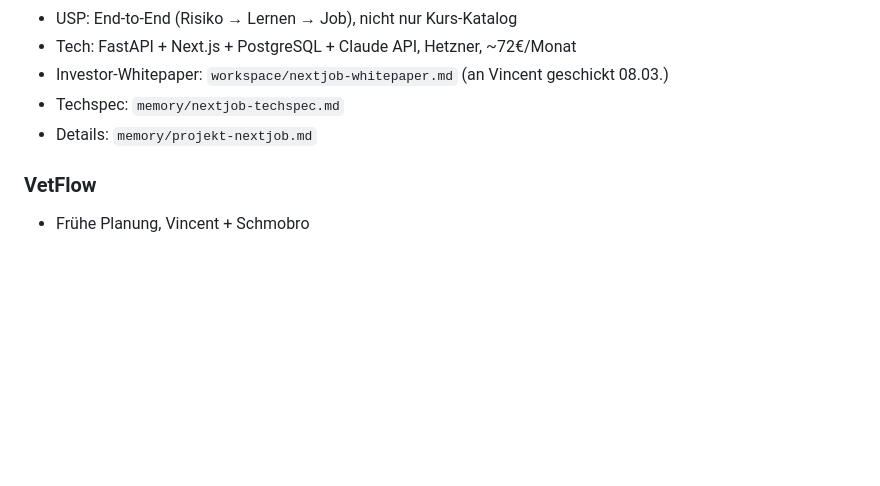
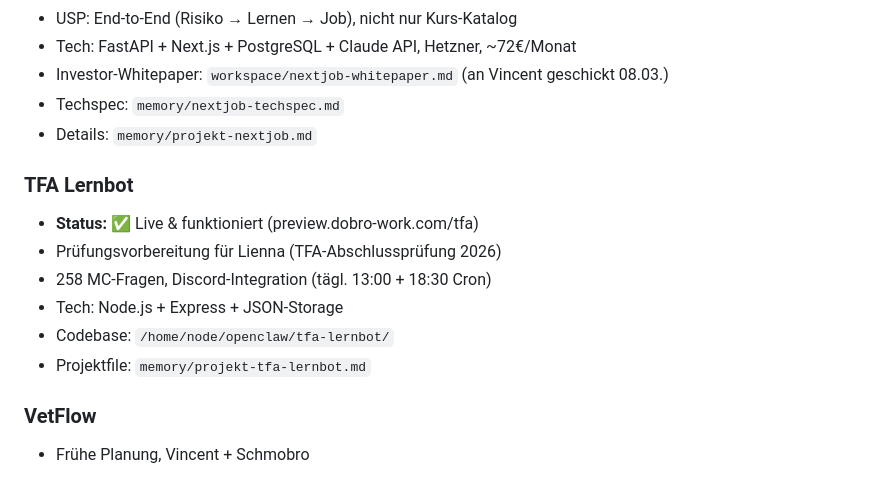
Before and after one commit to Vic3d/Trade-Bot, a Markdown page: MEMORY.md, the part around the change. Rendered like a GitHub page; blank space fills up the shorter version.

Commit message:
TFA Lernbot dokumentiert: memory/projekt-tfa-lernbot.md + MEMORY.md

```diff
--- a/MEMORY.md
+++ b/MEMORY.md
@@ -92,6 +92,14 @@
 - Investor-Whitepaper: `workspace/nextjob-whitepaper.md` (an Vincent geschickt 08.03.)
 - Techspec: `memory/nextjob-techspec.md`
 - Details: `memory/projekt-nextjob.md`
+
+### TFA Lernbot
+- **Status:** ✅ Live & funktioniert (preview.dobro-work.com/tfa)
+- Prüfungsvorbereitung für Lienna (TFA-Abschlussprüfung 2026)
+- 258 MC-Fragen, Discord-Integration (tägl. 13:00 + 18:30 Cron)
+- Tech: Node.js + Express + JSON-Storage
+- Codebase: `/home/node/openclaw/tfa-lernbot/`
+- Projektfile: `memory/projekt-tfa-lernbot.md`
 
 ### VetFlow
 - Frühe Planung, Vincent + Schmobro
```
Also changed, not shown: memory/projekt-tfa-lernbot.md (added, +98 -0 lines).
